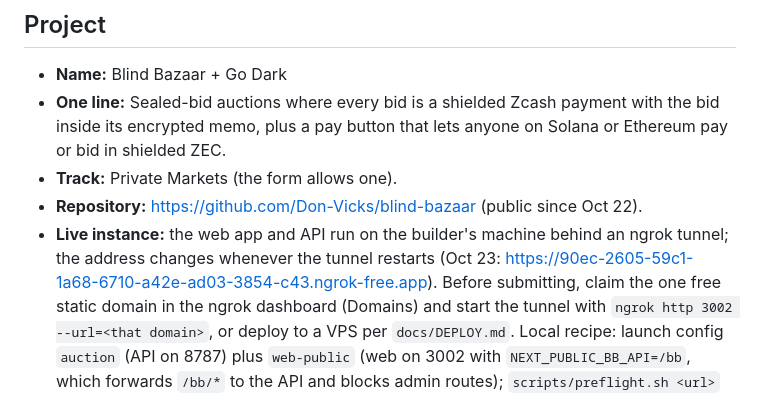
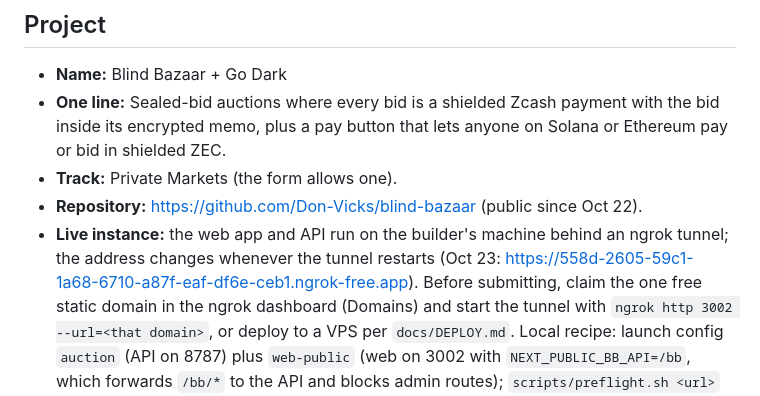
Before and after one commit to Don-Vicks/blind-bazaar, a Markdown page: docs/SUBMISSION.md, the part around the change. Drawn GitHub-style.

Commit message:
docs: current tunnel address in the submission document
Co-Authored-By: Claude Fable 5.1 <noreply@anthropic.com>

```diff
--- a/docs/SUBMISSION.md
+++ b/docs/SUBMISSION.md
@@ -10,7 +10,7 @@ Deadline Oct 28, 2026 23:59 UTC. Target: submit Oct 27. Fields marked `TODO` are
 - **Track:** Private Markets (the form allows one).
 - **Repository:** https://github.com/Don-Vicks/blind-bazaar (public since Oct 22).
 - **Live instance:** the web app and API run on the builder's machine behind an ngrok tunnel; the address changes
-  whenever the tunnel restarts (Oct 23: https://90ec-2605-59c1-1a68-6710-a42e-ad03-3854-c43.ngrok-free.app).
+  whenever the tunnel restarts (Oct 23: https://558d-2605-59c1-1a68-6710-a87f-eaf-df6e-ceb1.ngrok-free.app).
   Before submitting, claim the one free static domain in the ngrok dashboard (Domains) and start the tunnel with
   `ngrok http 3002 --url=<that domain>`, or deploy to a VPS per `docs/DEPLOY.md`. Local recipe: launch config
   `auction` (API on 8787) plus `web-public` (web on 3002 with `NEXT_PUBLIC_BB_API=/bb`, which forwards `/bb/*` to
```
